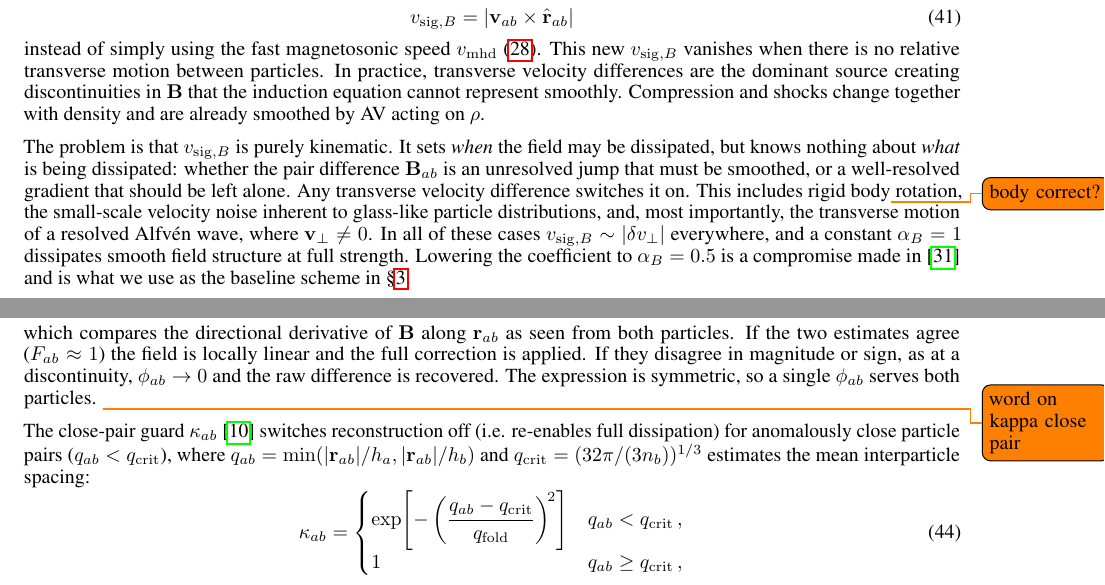
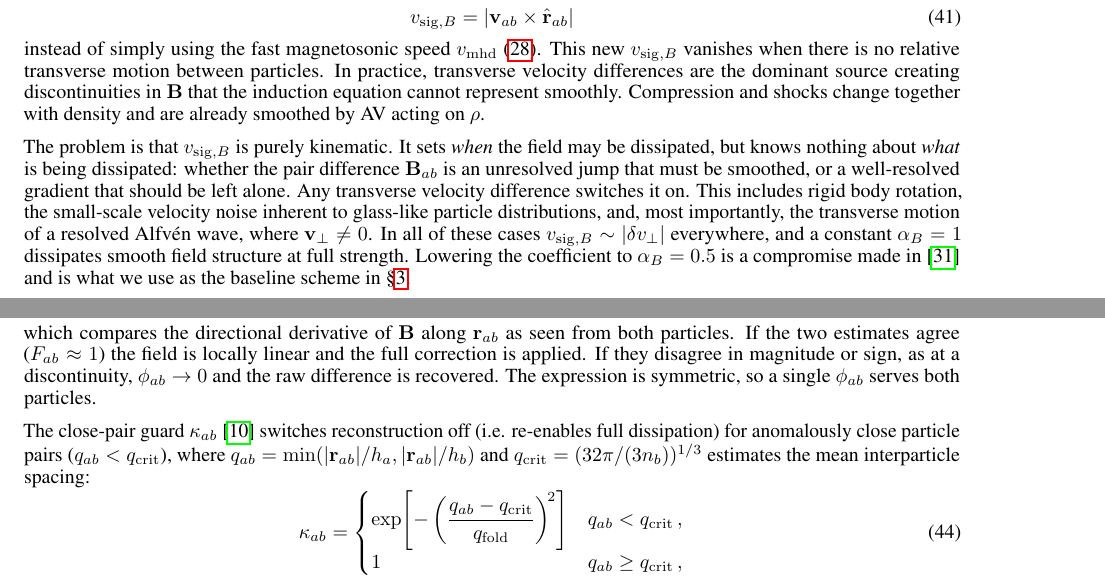
Before and after one commit to MuellerNico/Thesis, a LaTeX paper (main.tex, which reads chapters/theory.tex): two parts of pages 12 and 13 of 41, joined at a grey line, cut so that both start at the same text. Compiled offline with pdfLaTeX.

Commit message:
Updates from Overleaf

```diff
--- a/chapters/theory.tex
+++ b/chapters/theory.tex
@@ -342,7 +342,7 @@ This switch was later discarded by the authors themselves in \cite{Price2018}, w
 \end{equation}
 instead of simply using the fast magnetosonic speed $v_\mathrm{mhd}$ \eqref{eq:vmhd}. This new $v_{\mathrm{sig},B}$ vanishes when there is no relative transverse motion between particles. In practice, transverse velocity differences are the dominant source creating discontinuities in $\mathbf{B}$ that the induction equation cannot represent smoothly. Compression and shocks change together with density and are already smoothed by AV acting on $\rho$.
 
-The problem is that $v_{\mathrm{sig},B}$ is purely kinematic. It sets \emph{when} the field may be dissipated, but knows nothing about \emph{what} is being dissipated: whether the pair difference $\mathbf{B}_{ab}$ is an unresolved jump that must be smoothed, or a well-resolved gradient that should be left alone. Any transverse velocity difference switches it on. This includes rigid body\todo{body correct?} rotation, the small-scale velocity noise inherent to glass-like particle distributions, and, most importantly, the transverse motion of a resolved Alfvén wave, where $\mathbf{v}_\perp \neq 0$. In all of these cases $v_{\mathrm{sig},B} \sim |\delta v_\perp|$ everywhere, and a constant $\alpha_B = 1$ dissipates smooth field structure at full strength. Lowering the coefficient to $\alpha_B = 0.5$ is a compromise made in \cite{WissingShen2020} and is what we use as the baseline scheme in §\ref{sec:numerical_tests}.
+The problem is that $v_{\mathrm{sig},B}$ is purely kinematic. It sets \emph{when} the field may be dissipated, but knows nothing about \emph{what} is being dissipated: whether the pair difference $\mathbf{B}_{ab}$ is an unresolved jump that must be smoothed, or a well-resolved gradient that should be left alone. Any transverse velocity difference switches it on. This includes rigid body rotation, the small-scale velocity noise inherent to glass-like particle distributions, and, most importantly, the transverse motion of a resolved Alfvén wave, where $\mathbf{v}_\perp \neq 0$. In all of these cases $v_{\mathrm{sig},B} \sim |\delta v_\perp|$ everywhere, and a constant $\alpha_B = 1$ dissipates smooth field structure at full strength. Lowering the coefficient to $\alpha_B = 0.5$ is a compromise made in \cite{WissingShen2020} and is what we use as the baseline scheme in §\ref{sec:numerical_tests}.
 
 What is missing is spatial information about the field itself. The Tricco \& Price switch \eqref{eq:tp_switch} supplies it as a per-particle $\alpha_{B,a}$, but one scalar cannot separate a resolved gradient from a discontinuity at the same location. Slope-limited reconstruction offers a finer-grained alternative that acts directly on the pair difference, and which we adopt for the artificial resistivity in SPH-EXA.
 
@@ -367,7 +367,7 @@ The limiter $\phi_{ab}$ protects the reconstruction where the linear estimate is
     F_{ab} = \frac{\mathbf{r}_{ab} \cdot \mathbf{J}_{\mathbf{B},a}\, \mathbf{r}_{ab}}{\mathbf{r}_{ab} \cdot \mathbf{J}_{\mathbf{B},b}\, \mathbf{r}_{ab}}\,,
     \label{eq:vanleer}
 \end{equation}
-which compares the directional derivative of $\mathbf{B}$ along $\mathbf{r}_{ab}$ as seen from both particles. If the two estimates agree ($F_{ab} \approx 1$) the field is locally linear and the full correction is applied. If they disagree in magnitude or sign, as at a discontinuity, $\phi_{ab} \to 0$ and the raw difference is recovered. The expression is symmetric, so a single $\phi_{ab}$ serves both particles. \todo{word on kappa close pair}
+which compares the directional derivative of $\mathbf{B}$ along $\mathbf{r}_{ab}$ as seen from both particles. If the two estimates agree ($F_{ab} \approx 1$) the field is locally linear and the full correction is applied. If they disagree in magnitude or sign, as at a discontinuity, $\phi_{ab} \to 0$ and the raw difference is recovered. The expression is symmetric, so a single $\phi_{ab}$ serves both particles.
 
 The close-pair guard $\kappa_{ab}$ \cite{Frontiere2017} switches reconstruction off (i.e. re-enables full dissipation) for anomalously close particle pairs ($q_{ab} < q_\mathrm{crit}$), where $q_{ab} = \min(|\mathbf{r}_{ab}|/h_a, |\mathbf{r}_{ab}|/h_b)$ and $q_\mathrm{crit} = (32\pi/(3 n_b))^{1/3}$ estimates the mean interparticle spacing:
 \begin{equation}
```
Also changed, not shown: chapters/results.tex (+0 -2 lines).
